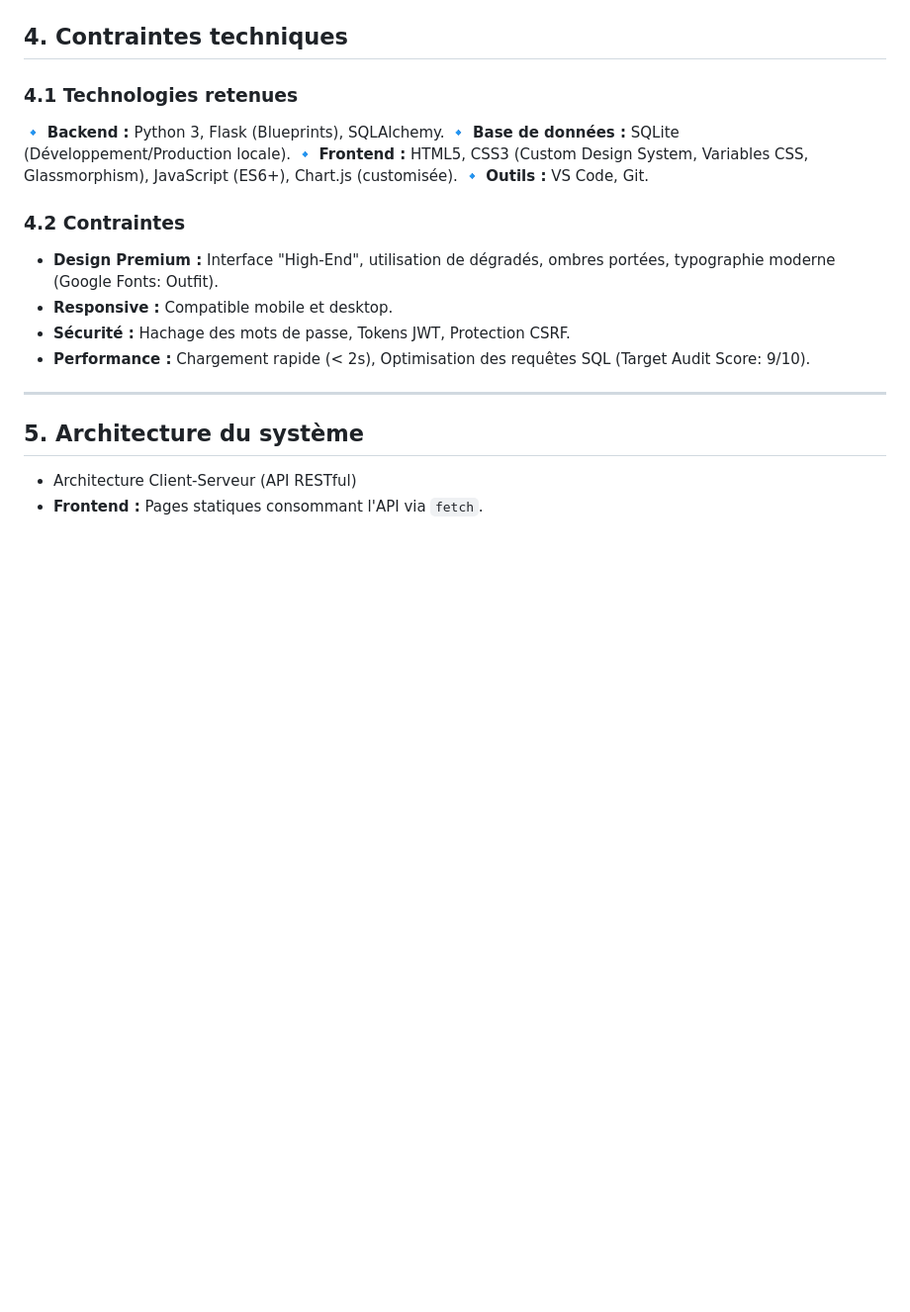
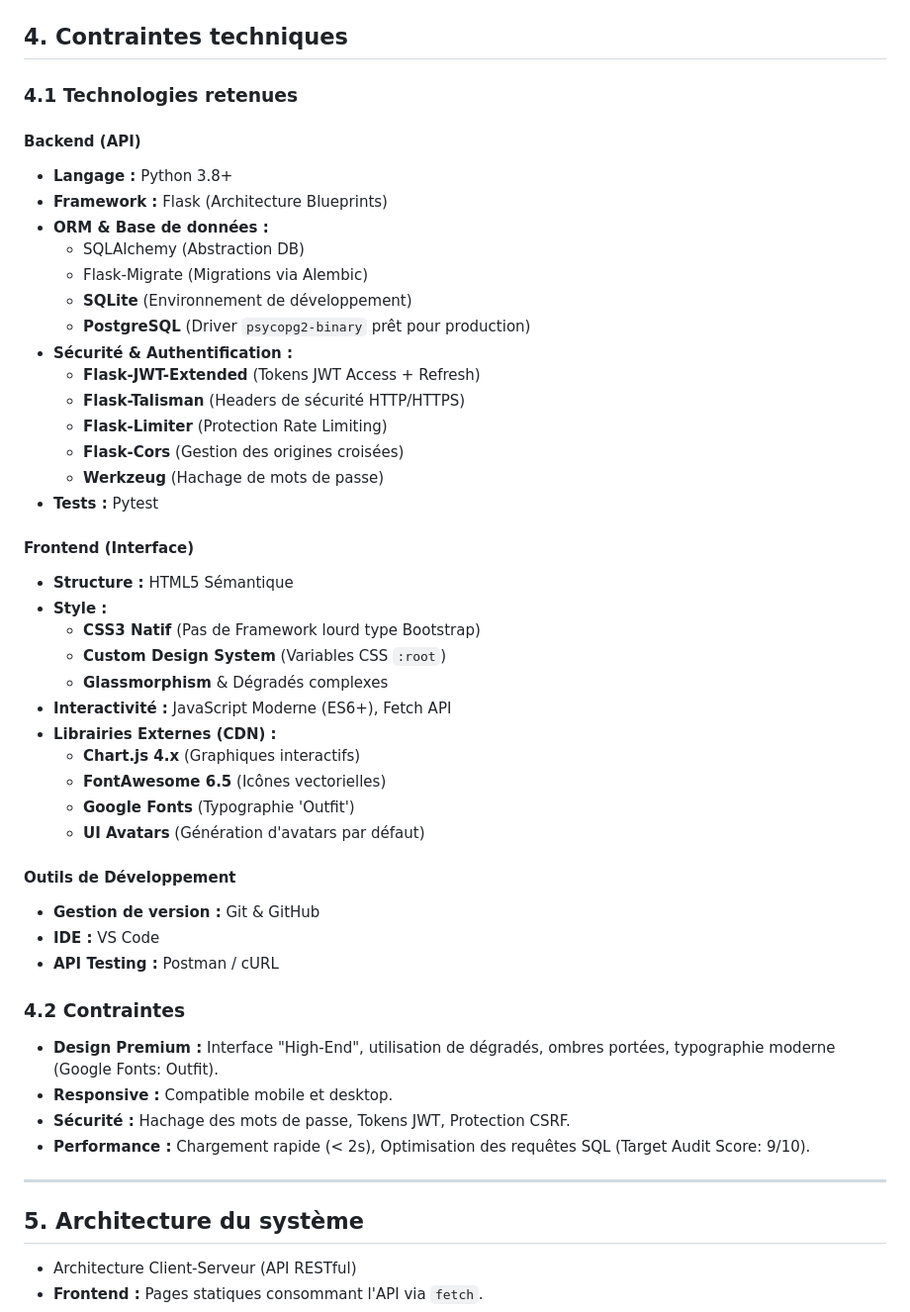
Before and after one commit to MamanSarankamano/Application-de-suivis-de-depenses, a Markdown page: docs/cahier_des_charges.md, the part around the change. Shown at 99% size. Drawn GitHub-style; blank space fills up the shorter version.

Commit message:
Mise à jour détaillée des technologies utilisées dans le cahier des charges

```diff
--- a/docs/cahier_des_charges.md
+++ b/docs/cahier_des_charges.md
@@ -77,10 +77,40 @@ Comment aider un utilisateur à :
 ## 4. Contraintes techniques
 
 ### 4.1 Technologies retenues
-🔹 **Backend :** Python 3, Flask (Blueprints), SQLAlchemy.
-🔹 **Base de données :** SQLite (Développement/Production locale).
-🔹 **Frontend :** HTML5, CSS3 (Custom Design System, Variables CSS, Glassmorphism), JavaScript (ES6+), Chart.js (customisée).
-🔹 **Outils :** VS Code, Git.
+
+#### Backend (API)
+- **Langage :** Python 3.8+
+- **Framework :** Flask (Architecture Blueprints)
+- **ORM & Base de données :**
+  - SQLAlchemy (Abstraction DB)
+  - Flask-Migrate (Migrations via Alembic)
+  - **SQLite** (Environnement de développement)
+  - **PostgreSQL** (Driver `psycopg2-binary` prêt pour production)
+- **Sécurité & Authentification :**
+  - **Flask-JWT-Extended** (Tokens JWT Access + Refresh)
+  - **Flask-Talisman** (Headers de sécurité HTTP/HTTPS)
+  - **Flask-Limiter** (Protection Rate Limiting)
+  - **Flask-Cors** (Gestion des origines croisées)
+  - **Werkzeug** (Hachage de mots de passe)
+- **Tests :** Pytest
+
+#### Frontend (Interface)
+- **Structure :** HTML5 Sémantique
+- **Style :**
+  - **CSS3 Natif** (Pas de Framework lourd type Bootstrap)
+  - **Custom Design System** (Variables CSS `:root`)
+  - **Glassmorphism** & Dégradés complexes
+- **Interactivité :** JavaScript Moderne (ES6+), Fetch API
+- **Librairies Externes (CDN) :**
+  - **Chart.js 4.x** (Graphiques interactifs)
+  - **FontAwesome 6.5** (Icônes vectorielles)
+  - **Google Fonts** (Typographie 'Outfit')
+  - **UI Avatars** (Génération d'avatars par défaut)
+
+#### Outils de Développement
+- **Gestion de version :** Git & GitHub
+- **IDE :** VS Code
+- **API Testing :** Postman / cURL
 
 ### 4.2 Contraintes
 - **Design Premium :** Interface "High-End", utilisation de dégradés, ombres portées, typographie moderne (Google Fonts: Outfit).
```
